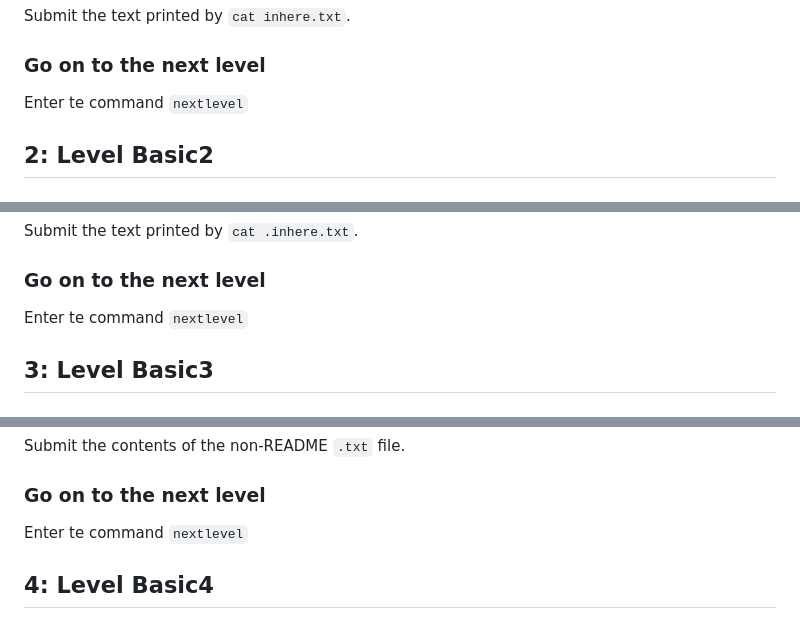
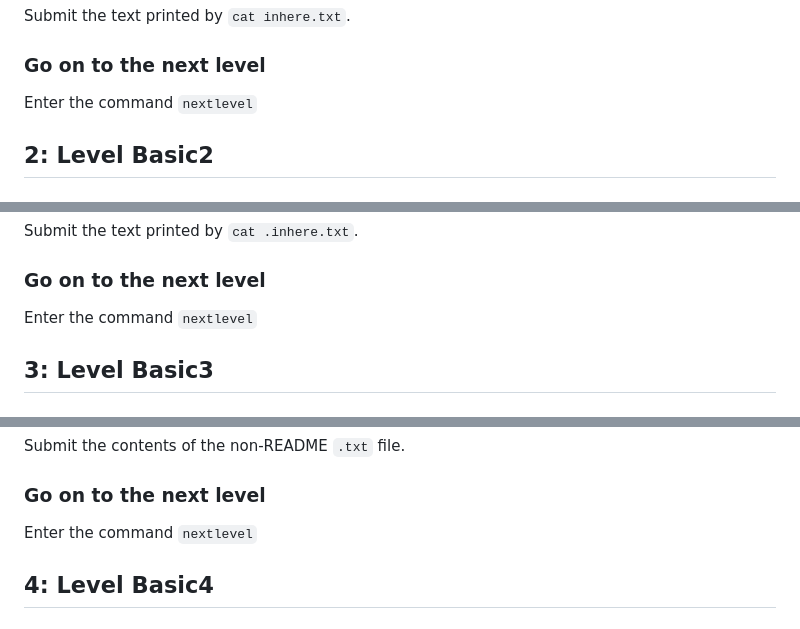
Before and after one commit to giacobe/PolyLinux4, a Markdown page: lab1/fs-navigation.md, 3 parts joined by grey strips. GitHub-like rendering.

```diff
--- a/lab1/fs-navigation.md
+++ b/lab1/fs-navigation.md
@@ -112,7 +112,7 @@ Submit the text printed by `cat inhere.txt`.
 
 ### Go on to the next level
 
-Enter te command `nextlevel`
+Enter the command `nextlevel`
 
 ## 2: Level Basic2
 
@@ -135,7 +135,7 @@ Submit the text printed by `cat .inhere.txt`.
 
 ### Go on to the next level
 
-Enter te command `nextlevel`
+Enter the command `nextlevel`
 
 ## 3: Level Basic3
 
@@ -165,7 +165,7 @@ Submit the contents of the non-README `.txt` file.
 
 ### Go on to the next level
 
-Enter te command `nextlevel`
+Enter the command `nextlevel`
 
 ## 4: Level Basic4
 
```
Also changed, not shown: other parts of lab1/fs-navigation.md (+5 -5 lines).
